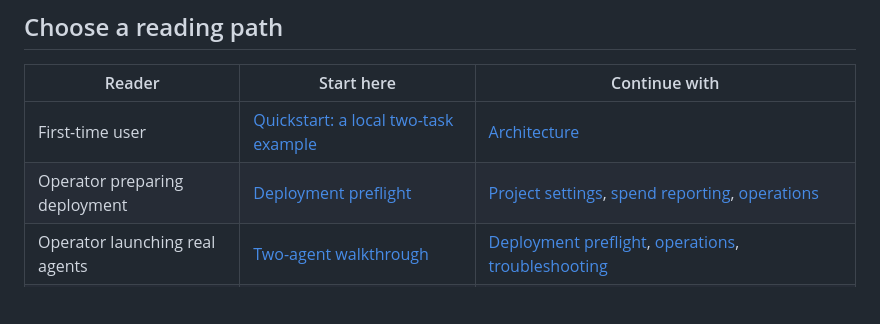
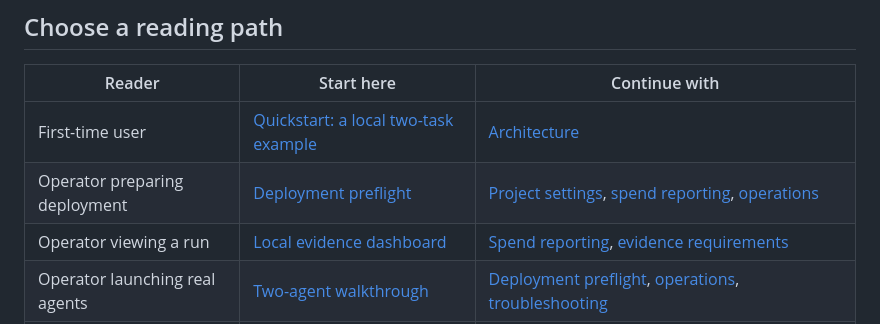
Before and after one commit to slgarza/swarm-control, a Markdown page: docs/README.md, the part around the change. Drawn GitHub-style; blank space fills up the shorter version.

```diff
--- a/docs/README.md
+++ b/docs/README.md
@@ -11,6 +11,7 @@ accounts or knowledge of the development conversation.
 | --- | --- | --- |
 | First-time user | [Quickstart: a local two-task example](QUICKSTART.md) | [Architecture](ARCHITECTURE.md) |
 | Operator preparing deployment | [Deployment preflight](DEPLOYMENT_PREFLIGHT.md) | [Project settings](PROJECTS.md), [spend reporting](BILLING.md), [operations](OPERATIONS.md) |
+| Operator viewing a run | [Local evidence dashboard](DASHBOARD.md) | [Spend reporting](BILLING.md), [evidence requirements](contest/EVIDENCE.md) |
 | Operator launching real agents | [Two-agent walkthrough](TWO_AGENT_WALKTHROUGH.md) | [Deployment preflight](DEPLOYMENT_PREFLIGHT.md), [operations](OPERATIONS.md), [troubleshooting](TROUBLESHOOTING.md) |
 | Competition reviewer | [Presentation and current evidence](contest/PRESENTATION.md) | [Target assessment](contest/TARGET-ASSESSMENT.md), [benchmark protocol](contest/BENCHMARK.md), [evidence requirements](contest/EVIDENCE.md) |
 | Contributor | [Architecture](ARCHITECTURE.md) | [Repository contract](../AGENTS.md), [scaling roadmap](SCALING.md), [gateway policy](GATEWAY.md) |
```
Also changed, not shown: README.md (+5 -0 lines), docs/DASHBOARD.md (added, +90 -0 lines), docs/images/dashboard-pilot100-2026-11-11.png (added), 7 other files.
